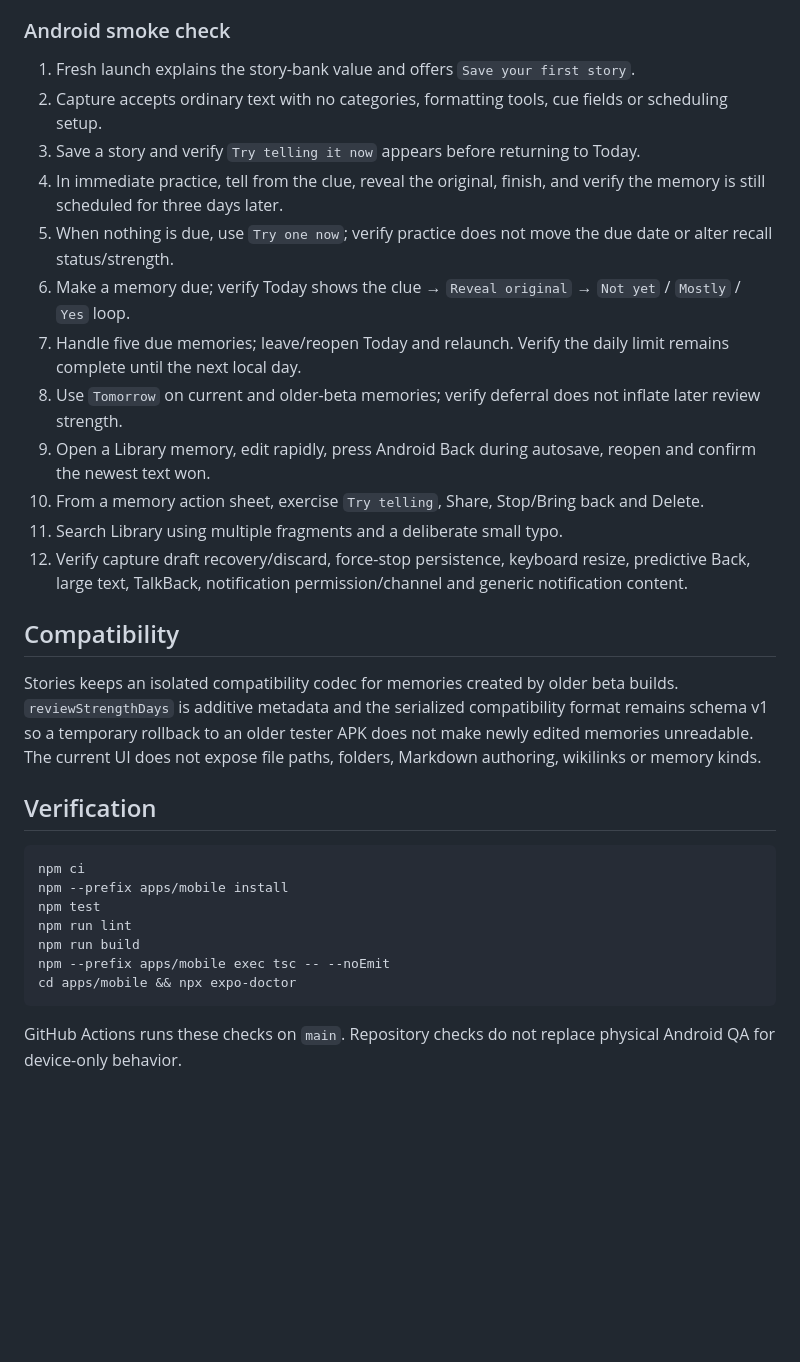
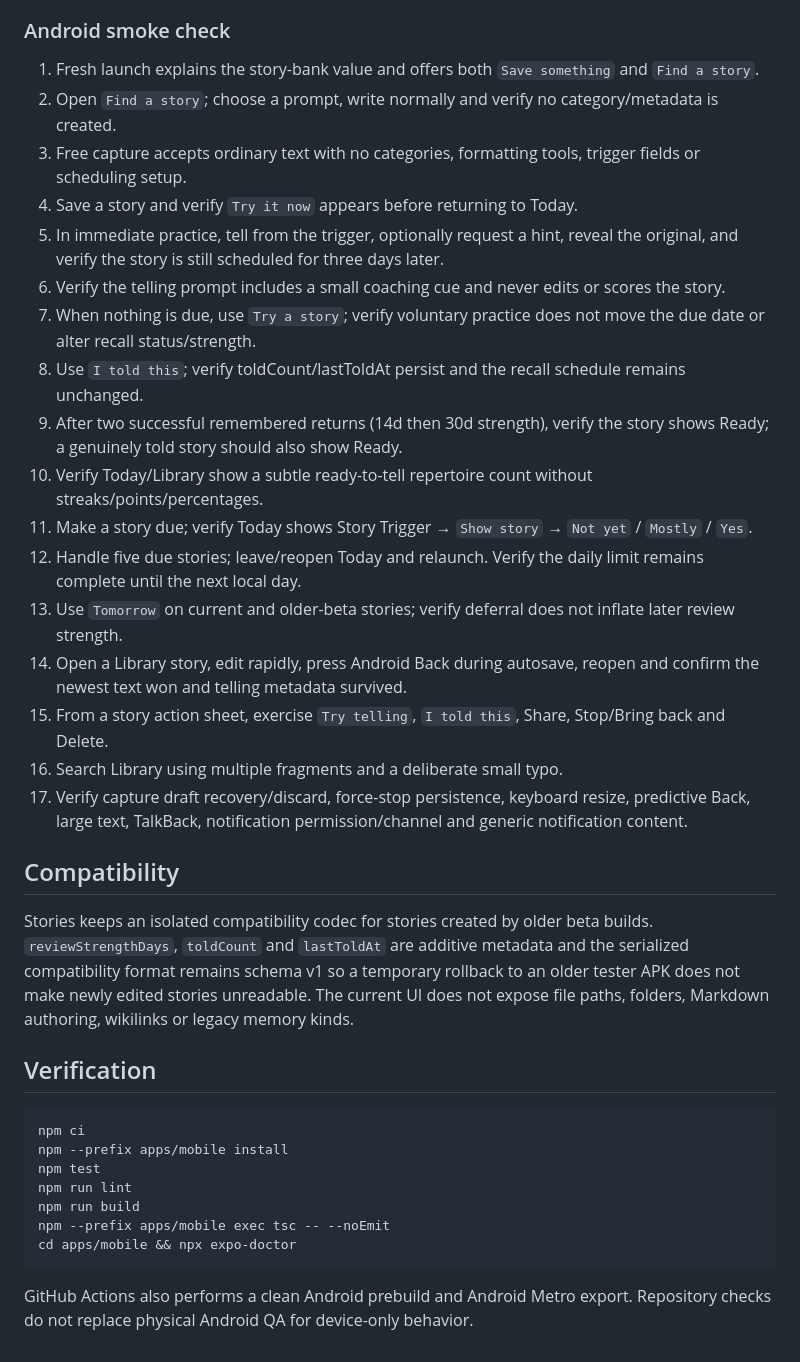
Before and after one commit to Rahulm38/Stories, a Markdown page: README.md, the part around one of its changes. Drawn GitHub-style; blank space fills up the shorter version.

````diff
--- a/README.md
+++ b/README.md
@@ -42,22 +55,27 @@ Memory editing is direct plain text with serialized autosave. Android Back waits
 
 ### Android smoke check
 
-1. Fresh launch explains the story-bank value and offers `Save your first story`.
-2. Capture accepts ordinary text with no categories, formatting tools, cue fields or scheduling setup.
-3. Save a story and verify `Try telling it now` appears before returning to Today.
-4. In immediate practice, tell from the clue, reveal the original, finish, and verify the memory is still scheduled for three days later.
-5. When nothing is due, use `Try one now`; verify practice does not move the due date or alter recall status/strength.
-6. Make a memory due; verify Today shows the clue → `Reveal original` → `Not yet` / `Mostly` / `Yes` loop.
-7. Handle five due memories; leave/reopen Today and relaunch. Verify the daily limit remains complete until the next local day.
-8. Use `Tomorrow` on current and older-beta memories; verify deferral does not inflate later review strength.
-9. Open a Library memory, edit rapidly, press Android Back during autosave, reopen and confirm the newest text won.
-10. From a memory action sheet, exercise `Try telling`, Share, Stop/Bring back and Delete.
-11. Search Library using multiple fragments and a deliberate small typo.
-12. Verify capture draft recovery/discard, force-stop persistence, keyboard resize, predictive Back, large text, TalkBack, notification permission/channel and generic notification content.
+1. Fresh launch explains the story-bank value and offers both `Save something` and `Find a story`.
+2. Open `Find a story`; choose a prompt, write normally and verify no category/metadata is created.
+3. Free capture accepts ordinary text with no categories, formatting tools, trigger fields or scheduling setup.
+4. Save a story and verify `Try it now` appears before returning to Today.
+5. In immediate practice, tell from the trigger, optionally request a hint, reveal the original, and verify the story is still scheduled for three days later.
+6. Verify the telling prompt includes a small coaching cue and never edits or scores the story.
+7. When nothing is due, use `Try a story`; verify voluntary practice does not move the due date or alter recall status/strength.
+8. Use `I told this`; verify toldCount/lastToldAt persist and the recall schedule remains unchanged.
+9. After two successful remembered returns (14d then 30d strength), verify the story shows Ready; a genuinely told story should also show Ready.
+10. Verify Today/Library show a subtle ready-to-tell repertoire count without streaks/points/percentages.
+11. Make a story due; verify Today shows Story Trigger → `Show story` → `Not yet` / `Mostly` / `Yes`.
+12. Handle five due stories; leave/reopen Today and relaunch. Verify the daily limit remains complete until the next local day.
+13. Use `Tomorrow` on current and older-beta stories; verify deferral does not inflate later review strength.
+14. Open a Library story, edit rapidly, press Android Back during autosave, reopen and confirm the newest text won and telling metadata survived.
+15. From a story action sheet, exercise `Try telling`, `I told this`, Share, Stop/Bring back and Delete.
+16. Search Library using multiple fragments and a deliberate small typo.
+17. Verify capture draft recovery/discard, force-stop persistence, keyboard resize, predictive Back, large text, TalkBack, notification permission/channel and generic notification content.
 
 ## Compatibility
 
-Stories keeps an isolated compatibility codec for memories created by older beta builds. `reviewStrengthDays` is additive metadata and the serialized compatibility format remains schema v1 so a temporary rollback to an older tester APK does not make newly edited memories unreadable. The current UI does not expose file paths, folders, Markdown authoring, wikilinks or memory kinds.
+Stories keeps an isolated compatibility codec for stories created by older beta builds. `reviewStrengthDays`, `toldCount` and `lastToldAt` are additive metadata and the serialized compatibility format remains schema v1 so a temporary rollback to an older tester APK does not make newly edited stories unreadable. The current UI does not expose file paths, folders, Markdown authoring, wikilinks or legacy memory kinds.
 
 ## Verification
 
@@ -71,4 +89,4 @@ npm --prefix apps/mobile exec tsc -- --noEmit
 cd apps/mobile && npx expo-doctor
 ```
 
-GitHub Actions runs these checks on `main`. Repository checks do not replace physical Android QA for device-only behavior.
+GitHub Actions also performs a clean Android prebuild and Android Metro export. Repository checks do not replace physical Android QA for device-only behavior.
````
Also changed, not shown: other parts of README.md (+30 -17 lines).
